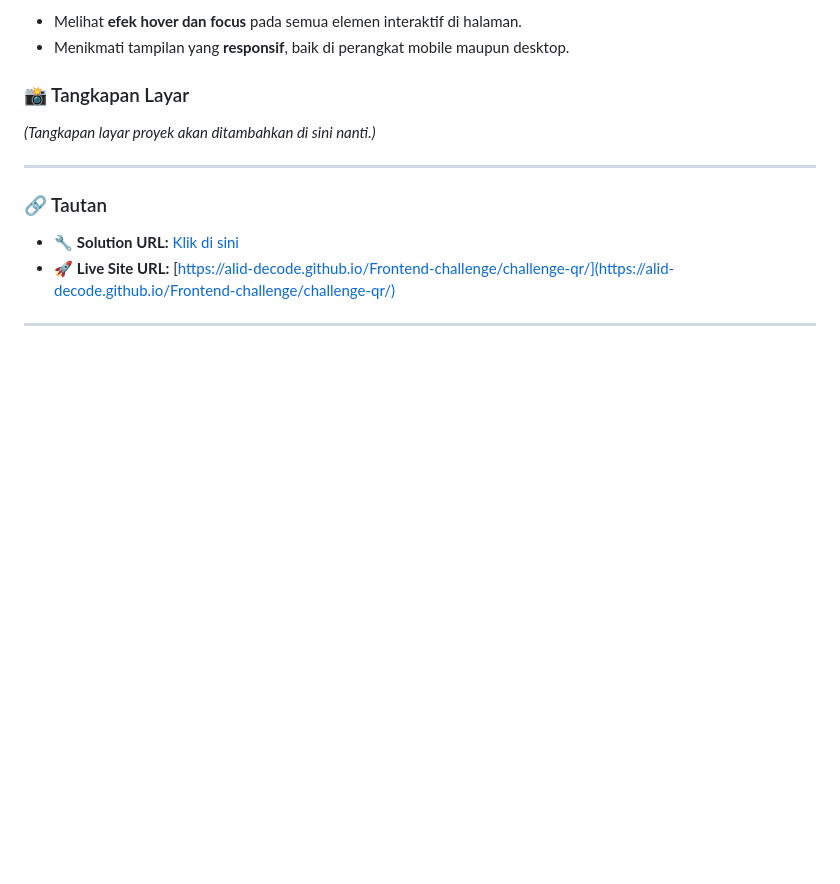
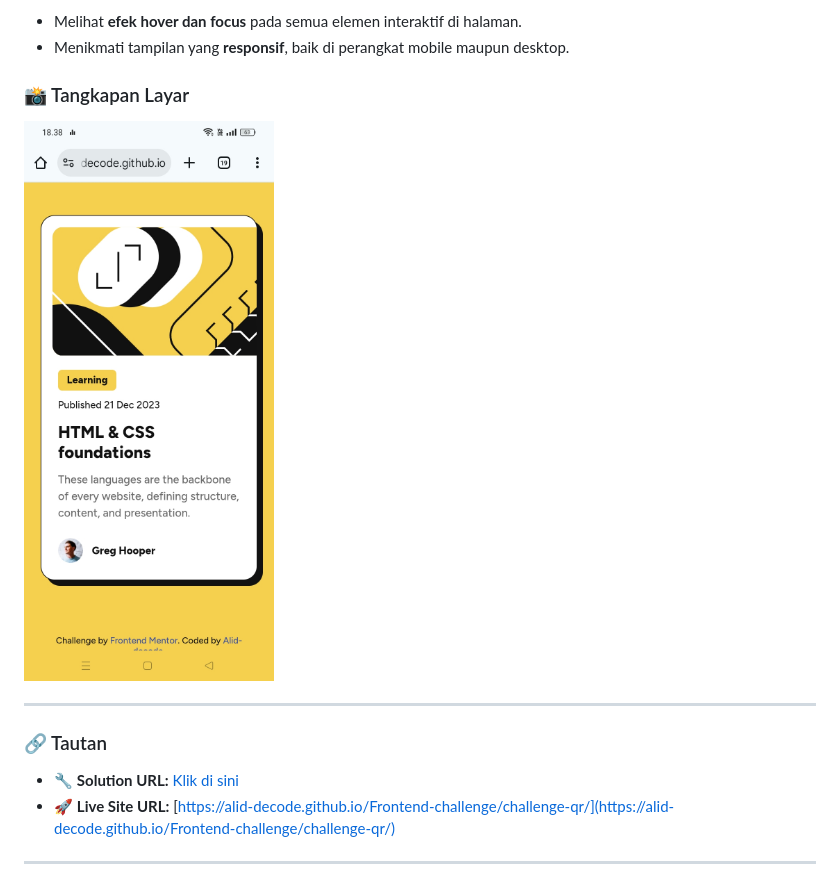
Before and after one commit to Alid-decode/Frontend-challenge, a Markdown page: challenge_blog_card/README.md, the part around the change. GitHub-like rendering; blank space fills up the shorter version.

Commit message:
README
Added a screenshot of the project to the README.

```diff
--- a/challenge_blog_card/README.md
+++ b/challenge_blog_card/README.md
@@ -28,7 +28,7 @@ Pengguna seharusnya dapat:
 - Menikmati tampilan yang **responsif**, baik di perangkat mobile maupun desktop.
 
 ### 📸 Tangkapan Layar
-*(Tangkapan layar proyek akan ditambahkan di sini nanti.)*
+![Tampilan hasil proyek](https://raw.githubusercontent.com/Alid-decode/Frontend-challenge/refs/heads/main/challenge_blog_card/Screenshot_2025-10-30-18-38-28-95_40deb401b9ffe8e1df2f1cc5ba480b12.jpg)
 
 ---
 
```
